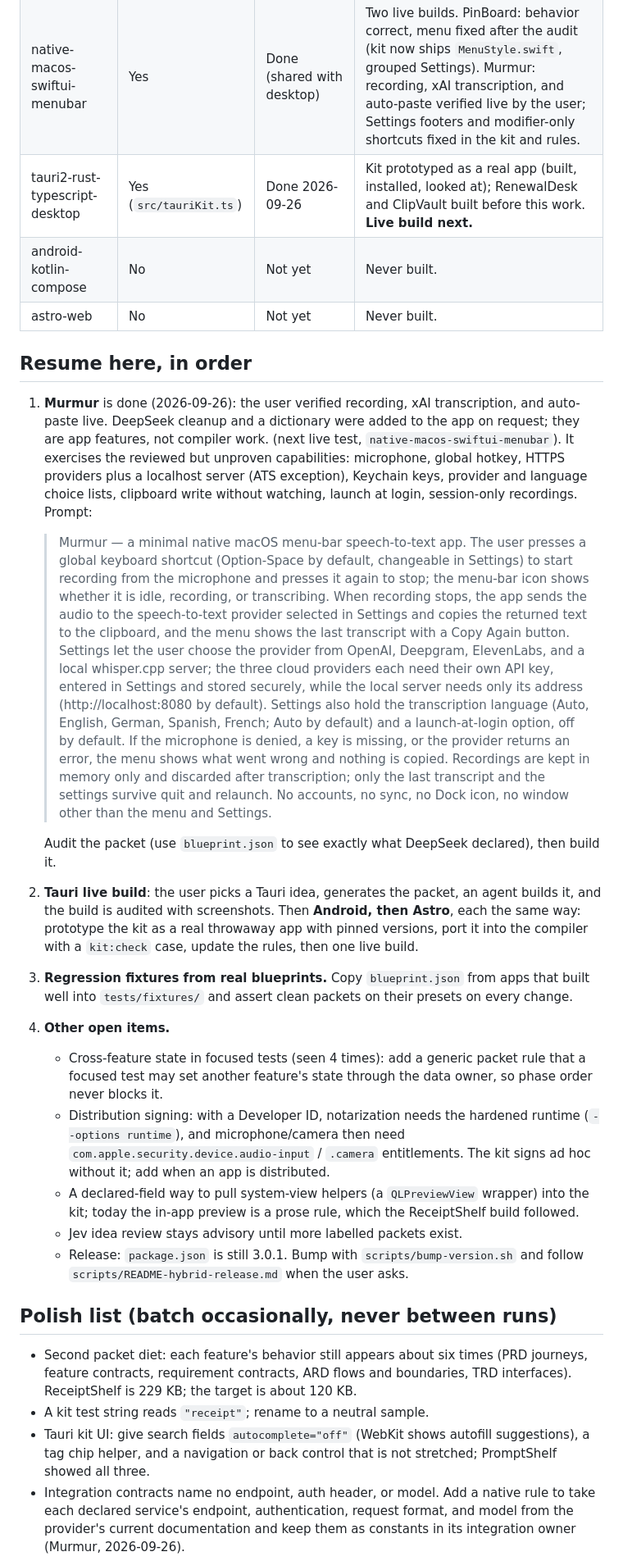
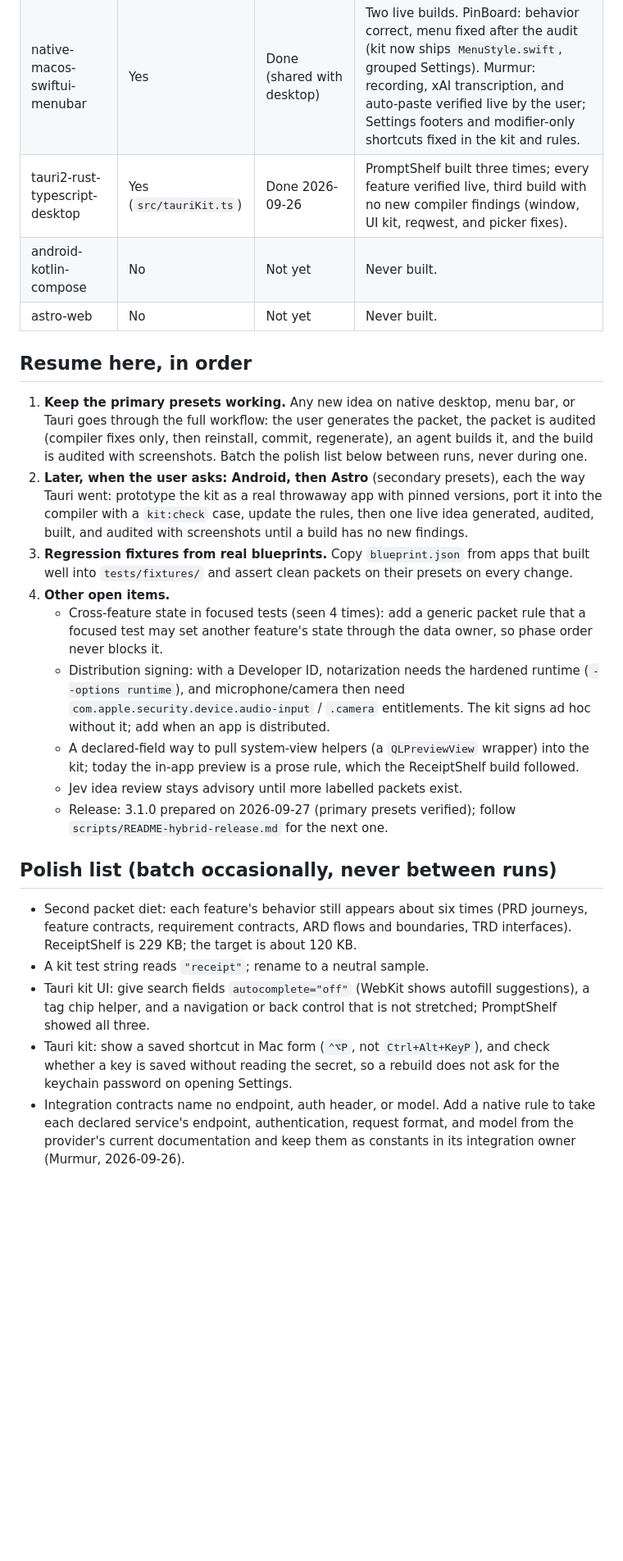
Before and after one commit to nodaysidle/nodaysidle-cascade-v3, a Markdown page: ROADMAP.md, the part around one of its changes. Shown at 82% size. Rendered like a GitHub page; blank space fills up the shorter version.

```diff
--- a/ROADMAP.md
+++ b/ROADMAP.md
@@ -23,26 +31,19 @@ build a working app from them.
 | --- | --- | --- | --- |
 | native-macos-swiftui-desktop | Yes | Done | ReceiptShelf built and verified working (kit kept, embedded preview, window reopen, errors visible, `user_version`, clean install). LogLens built earlier, before the kit. |
 | native-macos-swiftui-menubar | Yes | Done (shared with desktop) | Two live builds. PinBoard: behavior correct, menu fixed after the audit (kit now ships `MenuStyle.swift`, grouped Settings). Murmur: recording, xAI transcription, and auto-paste verified live by the user; Settings footers and modifier-only shortcuts fixed in the kit and rules. |
-| tauri2-rust-typescript-desktop | Yes (`src/tauriKit.ts`) | Done 2026-09-26 | Kit prototyped as a real app (built, installed, looked at); RenewalDesk and ClipVault built before this work. **Live build next.** |
+| tauri2-rust-typescript-desktop | Yes (`src/tauriKit.ts`) | Done 2026-09-26 | PromptShelf built three times; every feature verified live, third build with no new compiler findings (window, UI kit, reqwest, and picker fixes). |
 | android-kotlin-compose | No | Not yet | Never built. |
 | astro-web | No | Not yet | Never built. |
 
 ## Resume here, in order
 
-1. **Murmur** is done (2026-09-26): the user verified recording, xAI transcription, and auto-paste
-   live. DeepSeek cleanup and a dictionary were added to the app on request; they are app
-   features, not compiler work. (next live test, `native-macos-swiftui-menubar`).
-   It exercises the reviewed but unproven capabilities: microphone, global hotkey, HTTPS providers
-   plus a localhost server (ATS exception), Keychain keys, provider and language choice lists,
-   clipboard write without watching, launch at login, session-only recordings. Prompt:
-
-   > Murmur — a minimal native macOS menu-bar speech-to-text app. The user presses a global keyboard shortcut (Option-Space by default, changeable in Settings) to start recording from the microphone and presses it again to stop; the menu-bar icon shows whether it is idle, recording, or transcribing. When recording stops, the app sends the audio to the speech-to-text provider selected in Settings and copies the returned text to the clipboard, and the menu shows the last transcript with a Copy Again button. Settings let the user choose the provider from OpenAI, Deepgram, ElevenLabs, and a local whisper.cpp server; the three cloud providers each need their own API key, entered in Settings and stored securely, while the local server needs only its address (http://localhost:8080 by default). Settings also hold the transcription language (Auto, English, German, Spanish, French; Auto by default) and a launch-at-login option, off by default. If the microphone is denied, a key is missing, or the provider returns an error, the menu shows what went wrong and nothing is copied. Recordings are kept in memory only and discarded after transcription; only the last transcript and the settings survive quit and relaunch. No accounts, no sync, no Dock icon, no window other than the menu and Settings.
-
-   Audit the packet (use `blueprint.json` to see exactly what DeepSeek declared), then build it.
-2. **Tauri live build**: the user picks a Tauri idea, generates the packet, an agent builds it, and
-   the build is audited with screenshots. Then **Android, then Astro**, each the same way: prototype
-   the kit as a real throwaway app with pinned versions, port it into the compiler with a
-   `kit:check` case, update the rules, then one live build.
+1. **Keep the primary presets working.** Any new idea on native desktop, menu bar, or Tauri goes
+   through the full workflow: the user generates the packet, the packet is audited (compiler fixes
+   only, then reinstall, commit, regenerate), an agent builds it, and the build is audited with
+   screenshots. Batch the polish list below between runs, never during one.
+2. **Later, when the user asks: Android, then Astro** (secondary presets), each the way Tauri went: prototype the kit as a real throwaway app with
+   pinned versions, port it into the compiler with a `kit:check` case, update the rules, then one
+   live idea generated, audited, built, and audited with screenshots until a build has no new findings.
 3. **Regression fixtures from real blueprints.** Copy `blueprint.json` from apps that built well
    into `tests/fixtures/` and assert clean packets on their presets on every change.
 4. **Other open items.**
@@ -54,8 +55,8 @@ build a working app from them.
    - A declared-field way to pull system-view helpers (a `QLPreviewView` wrapper) into the kit;
      today the in-app preview is a prose rule, which the ReceiptShelf build followed.
    - Jev idea review stays advisory until more labelled packets exist.
-   - Release: `package.json` is still 3.0.1. Bump with `scripts/bump-version.sh` and follow
-     `scripts/README-hybrid-release.md` when the user asks.
+   - Release: 3.1.0 prepared on 2026-09-27 (primary presets verified); follow
+     `scripts/README-hybrid-release.md` for the next one.
 
 ## Polish list (batch occasionally, never between runs)
 
@@ -65,6 +66,9 @@ build a working app from them.
 - A kit test string reads `"receipt"`; rename to a neutral sample.
 - Tauri kit UI: give search fields `autocomplete="off"` (WebKit shows autofill suggestions), a tag
   chip helper, and a navigation or back control that is not stretched; PromptShelf showed all three.
+- Tauri kit: show a saved shortcut in Mac form (`⌃⌥P`, not `Ctrl+Alt+KeyP`), and check whether a
+  key is saved without reading the secret, so a rebuild does not ask for the keychain password on
+  opening Settings.
 - Integration contracts name no endpoint, auth header, or model. Add a native rule to take each
   declared service's endpoint, authentication, request format, and model from the provider's current
   documentation and keep them as constants in its integration owner (Murmur, 2026-09-26).
```
Also changed, not shown: other parts of ROADMAP.md (+9 -1 lines), audit/CHANGELOG.md (+16 -0 lines).
